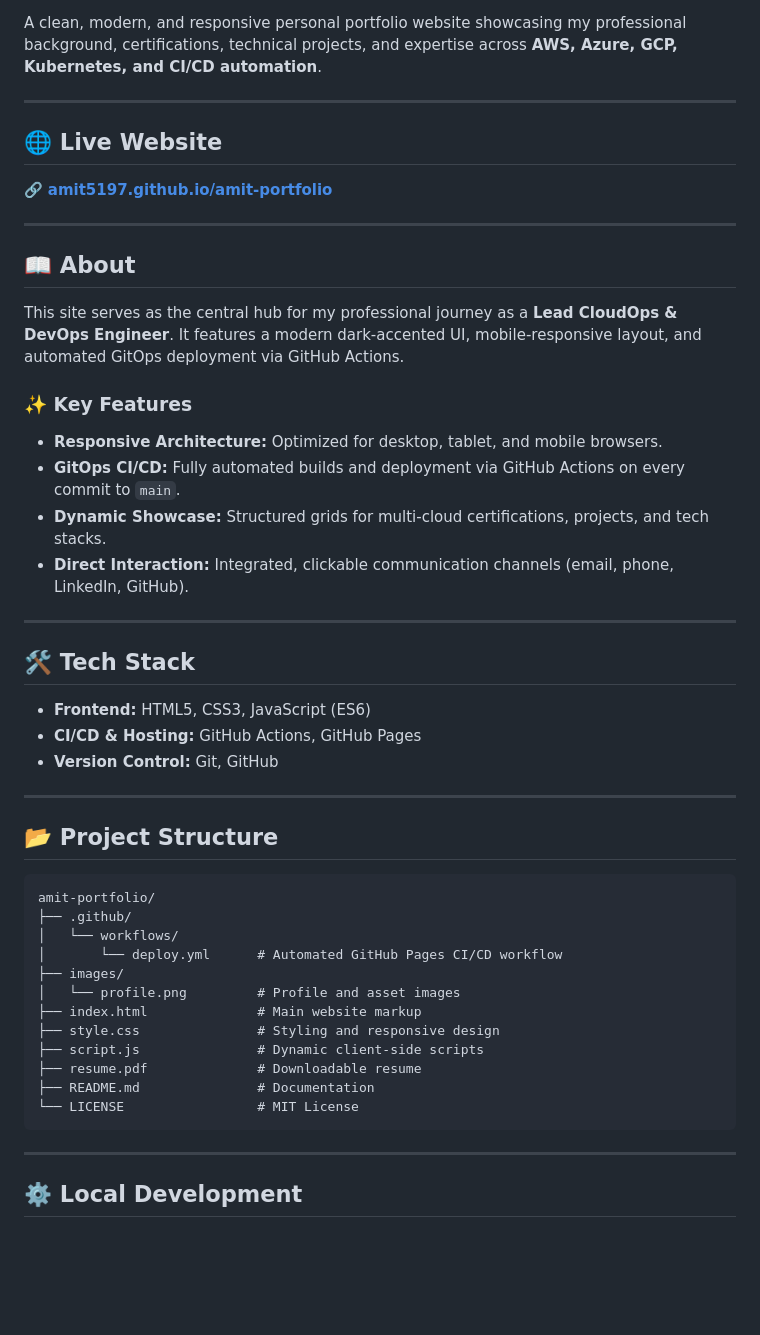
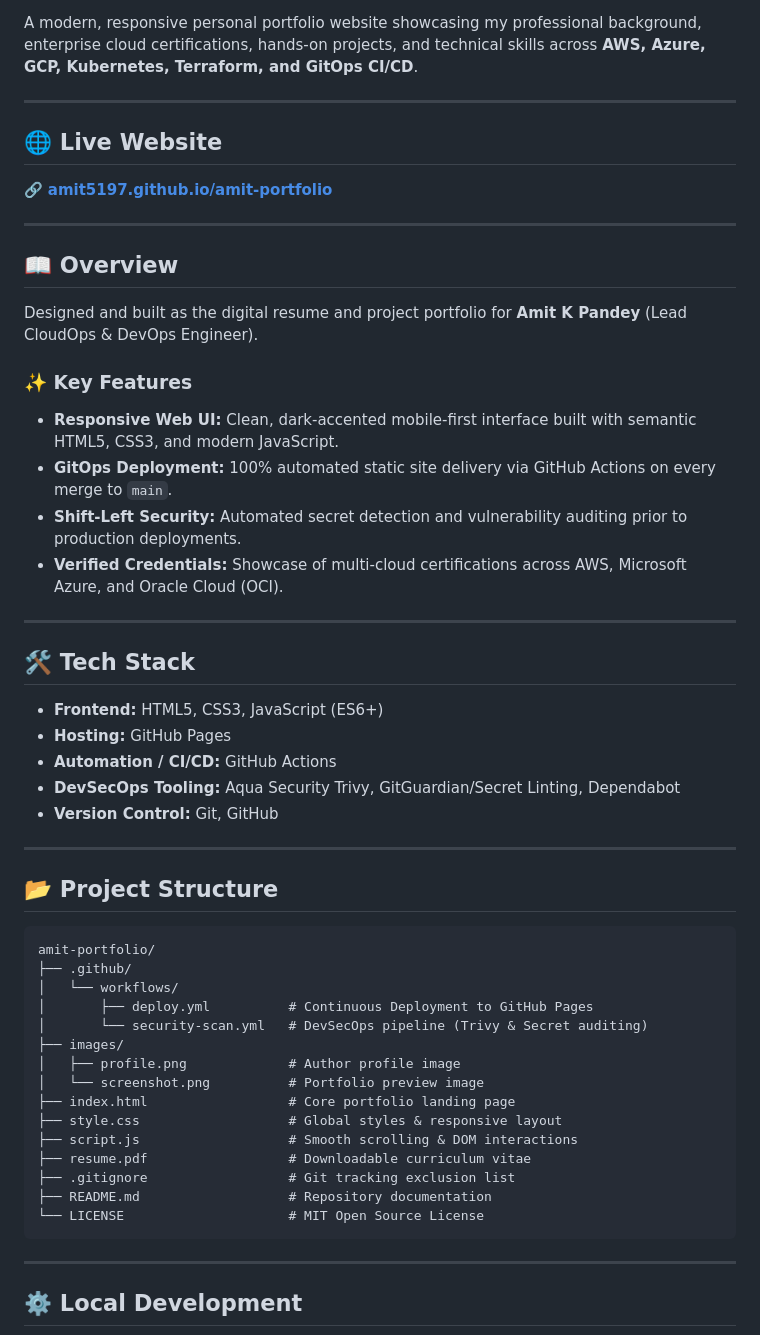
Before and after one commit to Amit5197/amit-portfolio, a Markdown page: README.md, the part around one of its changes. GitHub-like rendering; blank space fills up the shorter version.

````diff
--- a/README.md
+++ b/README.md
@@ -6,6 +7,6 @@
 [![License](https://img.shields.io/badge/License-MIT-green?style=for-the-badge)](LICENSE)
 
-A clean, modern, and responsive personal portfolio website showcasing my professional background, certifications, technical projects, and expertise across **AWS, Azure, GCP, Kubernetes, and CI/CD automation**.
+A modern, responsive personal portfolio website showcasing my professional background, enterprise cloud certifications, hands-on projects, and technical skills across **AWS, Azure, GCP, Kubernetes, Terraform, and GitOps CI/CD**.
 
 ---
 
@@ -15,41 +16,46 @@ A clean, modern, and responsive personal portfolio website showcasing my profess
 
 ---
 
-## 📖 About
+## 📖 Overview
 
-This site serves as the central hub for my professional journey as a **Lead CloudOps & DevOps Engineer**. It features a modern dark-accented UI, mobile-responsive layout, and automated GitOps deployment via GitHub Actions.
+Designed and built as the digital resume and project portfolio for **Amit K Pandey** (Lead CloudOps & DevOps Engineer).
 
 ### ✨ Key Features
-- **Responsive Architecture:** Optimized for desktop, tablet, and mobile browsers.
-- **GitOps CI/CD:** Fully automated builds and deployment via GitHub Actions on every commit to `main`.
-- **Dynamic Showcase:** Structured grids for multi-cloud certifications, projects, and tech stacks.
-- **Direct Interaction:** Integrated, clickable communication channels (email, phone, LinkedIn, GitHub).
+- **Responsive Web UI:** Clean, dark-accented mobile-first interface built with semantic HTML5, CSS3, and modern JavaScript.
+- **GitOps Deployment:** 100% automated static site delivery via GitHub Actions on every merge to `main`.
+- **Shift-Left Security:** Automated secret detection and vulnerability auditing prior to production deployments.
+- **Verified Credentials:** Showcase of multi-cloud certifications across AWS, Microsoft Azure, and Oracle Cloud (OCI).
 
 ---
 
 ## 🛠️ Tech Stack
 
-- **Frontend:** HTML5, CSS3, JavaScript (ES6)
-- **CI/CD & Hosting:** GitHub Actions, GitHub Pages
+- **Frontend:** HTML5, CSS3, JavaScript (ES6+)
+- **Hosting:** GitHub Pages
+- **Automation / CI/CD:** GitHub Actions
+- **DevSecOps Tooling:** Aqua Security Trivy, GitGuardian/Secret Linting, Dependabot
 - **Version Control:** Git, GitHub
 
 ---
 
 ## 📂 Project Structure
 
-```
+```text
 amit-portfolio/
 ├── .github/
 │   └── workflows/
-│       └── deploy.yml      # Automated GitHub Pages CI/CD workflow
+│       ├── deploy.yml          # Continuous Deployment to GitHub Pages
+│       └── security-scan.yml   # DevSecOps pipeline (Trivy & Secret auditing)
 ├── images/
-│   └── profile.png         # Profile and asset images
-├── index.html              # Main website markup
-├── style.css               # Styling and responsive design
-├── script.js               # Dynamic client-side scripts
-├── resume.pdf              # Downloadable resume
-├── README.md               # Documentation
-└── LICENSE                 # MIT License
+│   ├── profile.png             # Author profile image
+│   └── screenshot.png          # Portfolio preview image
+├── index.html                  # Core portfolio landing page
+├── style.css                   # Global styles & responsive layout
+├── script.js                   # Smooth scrolling & DOM interactions
+├── resume.pdf                  # Downloadable curriculum vitae
+├── .gitignore                  # Git tracking exclusion list
+├── README.md                   # Repository documentation
+└── LICENSE                     # MIT Open Source License
 ```
 
 ---
````
Also changed, not shown: other parts of README.md (+1 -0 lines).
